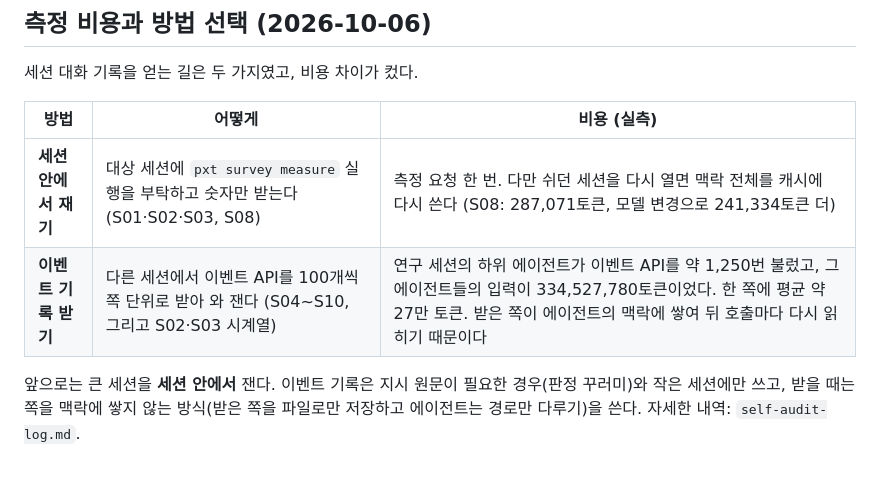
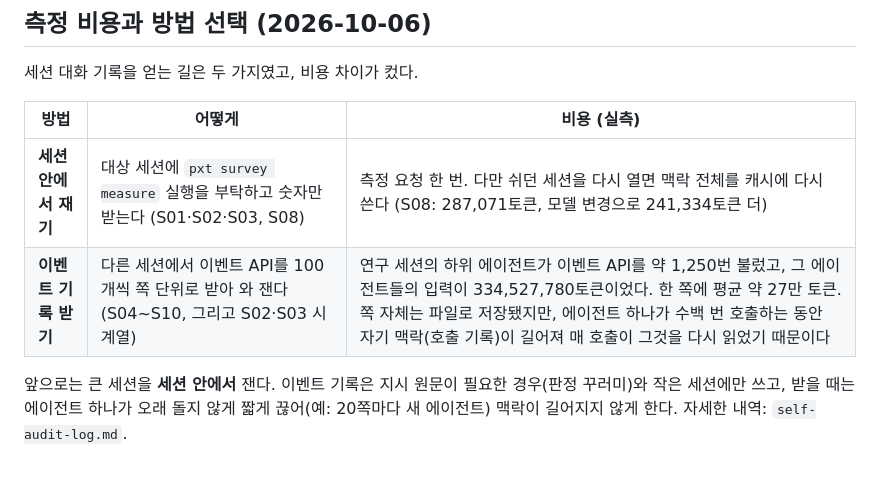
Before and after one commit to graviton94/pickaxetax, a Markdown page: research/survey/README.md, the part around the change. Drawn GitHub-style.

Commit message:
Survey README: correct why page downloads were expensive

```diff
--- a/research/survey/README.md
+++ b/research/survey/README.md
@@ -30,8 +30,8 @@
 | 방법 | 어떻게 | 비용 (실측) |
 |---|---|---|
 | **세션 안에서 재기** | 대상 세션에 `pxt survey measure` 실행을 부탁하고 숫자만 받는다 (S01·S02·S03, S08) | 측정 요청 한 번. 다만 쉬던 세션을 다시 열면 맥락 전체를 캐시에 다시 쓴다 (S08: 287,071토큰, 모델 변경으로 241,334토큰 더) |
-| **이벤트 기록 받기** | 다른 세션에서 이벤트 API를 100개씩 쪽 단위로 받아 와 잰다 (S04~S10, 그리고 S02·S03 시계열) | 연구 세션의 하위 에이전트가 이벤트 API를 약 1,250번 불렀고, 그 에이전트들의 입력이 334,527,780토큰이었다. 한 쪽에 평균 약 27만 토큰. 받은 쪽이 에이전트의 맥락에 쌓여 뒤 호출마다 다시 읽히기 때문이다 |
+| **이벤트 기록 받기** | 다른 세션에서 이벤트 API를 100개씩 쪽 단위로 받아 와 잰다 (S04~S10, 그리고 S02·S03 시계열) | 연구 세션의 하위 에이전트가 이벤트 API를 약 1,250번 불렀고, 그 에이전트들의 입력이 334,527,780토큰이었다. 한 쪽에 평균 약 27만 토큰. 쪽 자체는 파일로 저장됐지만, 에이전트 하나가 수백 번 호출하는 동안 자기 맥락(호출 기록)이 길어져 매 호출이 그것을 다시 읽었기 때문이다 |
 
 앞으로는 큰 세션을 **세션 안에서** 잰다. 이벤트 기록은 지시 원문이 필요한 경우(판정 꾸러미)와 작은 세션에만 쓰고,
-받을 때는 쪽을 맥락에 쌓지 않는 방식(받은 쪽을 파일로만 저장하고 에이전트는 경로만 다루기)을 쓴다.
+받을 때는 에이전트 하나가 오래 돌지 않게 짧게 끊어(예: 20쪽마다 새 에이전트) 맥락이 길어지지 않게 한다.
 자세한 내역: `self-audit-log.md`.
```
